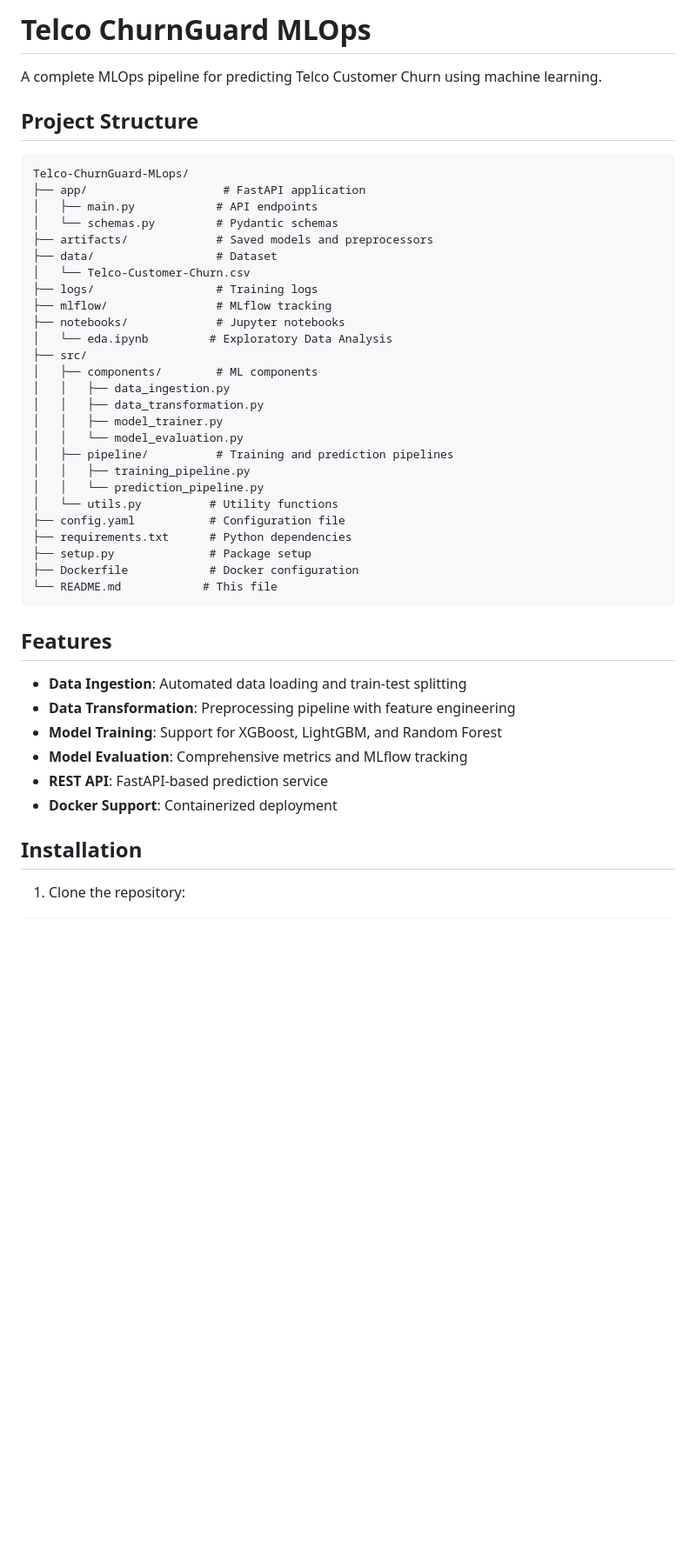
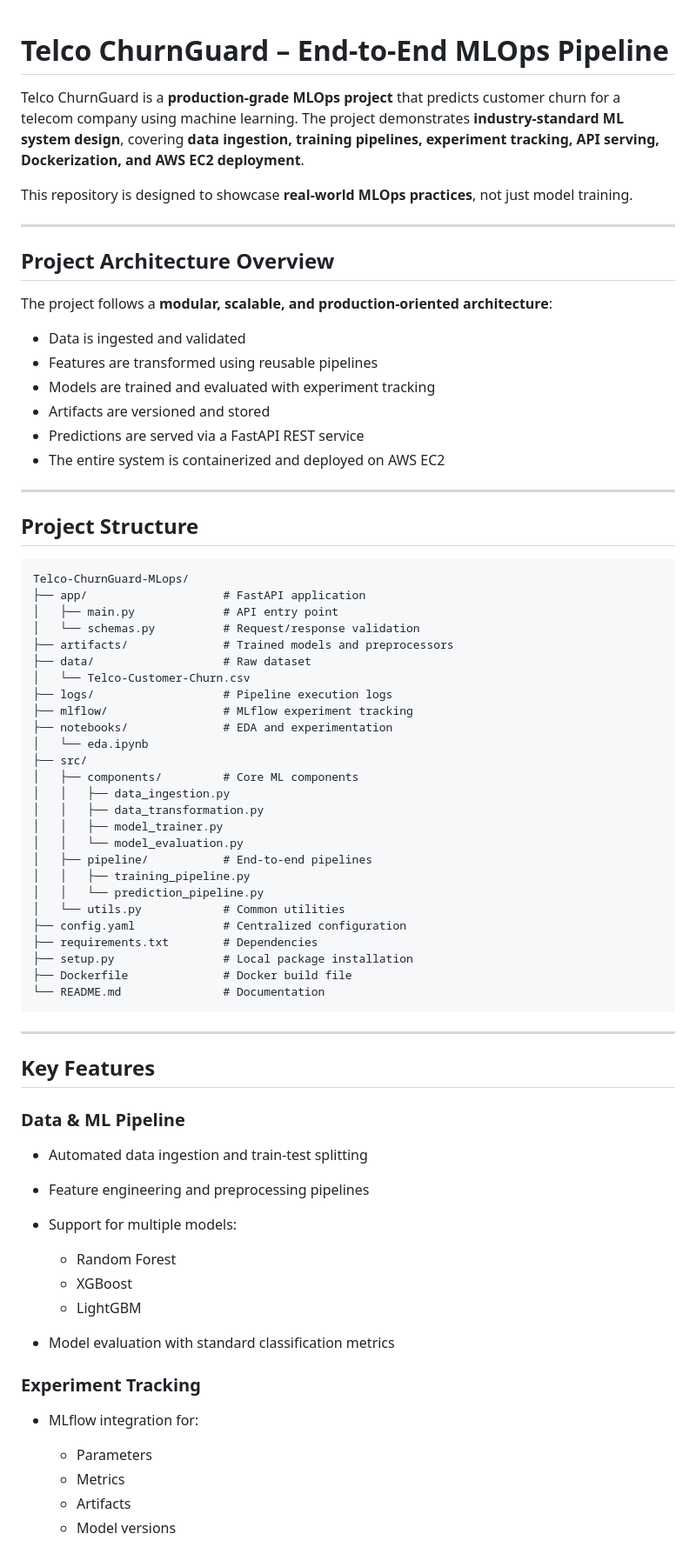
Before and after one commit to yasirwali1052/Telco-ChurnGuard-MLops, a Markdown page: README.md, the part around one of its changes. Shown at 87% size. Drawn GitHub-style; blank space fills up the shorter version.

````diff
--- a/README.md
+++ b/README.md
@@ -1,47 +1,79 @@
-# Telco ChurnGuard MLOps
 
-A complete MLOps pipeline for predicting Telco Customer Churn using machine learning.
+
+# Telco ChurnGuard – End-to-End MLOps Pipeline
+
+Telco ChurnGuard is a **production-grade MLOps project** that predicts customer churn for a telecom company using machine learning.
+The project demonstrates **industry-standard ML system design**, covering **data ingestion, training pipelines, experiment tracking, API serving, Dockerization, and AWS EC2 deployment**.
+
+This repository is designed to showcase **real-world MLOps practices**, not just model training.
+
+---
+
+## Project Architecture Overview
+
+The project follows a **modular, scalable, and production-oriented architecture**:
+
+* Data is ingested and validated
+* Features are transformed using reusable pipelines
+* Models are trained and evaluated with experiment tracking
+* Artifacts are versioned and stored
+* Predictions are served via a FastAPI REST service
+* The entire system is containerized and deployed on AWS EC2
+
+---
 
 ## Project Structure
 
 ```
 Telco-ChurnGuard-MLops/
 ├── app/                    # FastAPI application
-│   ├── main.py            # API endpoints
-│   └── schemas.py         # Pydantic schemas
-├── artifacts/             # Saved models and preprocessors
-├── data/                  # Dataset
+│   ├── main.py             # API entry point
+│   └── schemas.py          # Request/response validation
+├── artifacts/              # Trained models and preprocessors
+├── data/                   # Raw dataset
 │   └── Telco-Customer-Churn.csv
-├── logs/                  # Training logs
-├── mlflow/                # MLflow tracking
-├── notebooks/             # Jupyter notebooks
-│   └── eda.ipynb         # Exploratory Data Analysis
+├── logs/                   # Pipeline execution logs
+├── mlflow/                 # MLflow experiment tracking
+├── notebooks/              # EDA and experimentation
+│   └── eda.ipynb
 ├── src/
-│   ├── components/        # ML components
+│   ├── components/         # Core ML components
 │   │   ├── data_ingestion.py
 │   │   ├── data_transformation.py
 │   │   ├── model_trainer.py
 │   │   └── model_evaluation.py
-│   ├── pipeline/          # Training and prediction pipelines
+│   ├── pipeline/           # End-to-end pipelines
 │   │   ├── training_pipeline.py
 │   │   └── prediction_pipeline.py
-│   └── utils.py          # Utility functions
-├── config.yaml           # Configuration file
-├── requirements.txt      # Python dependencies
-├── setup.py              # Package setup
-├── Dockerfile            # Docker configuration
-└── README.md            # This file
+│   └── utils.py            # Common utilities
+├── config.yaml             # Centralized configuration
+├── requirements.txt        # Dependencies
+├── setup.py                # Local package installation
+├── Dockerfile              # Docker build file
+└── README.md               # Documentation
 ```
 
-## Features
+---
 
-- **Data Ingestion**: Automated data loading and train-test splitting
-- **Data Transformation**: Preprocessing pipeline with feature engineering
-- **Model Training**: Support for XGBoost, LightGBM, and Random Forest
-- **Model Evaluation**: Comprehensive metrics and MLflow tracking
-- **REST API**: FastAPI-based prediction service
-- **Docker Support**: Containerized deployment
+## Key Features
 
-## Installation
+### Data & ML Pipeline
 
-1. Clone the repository:
+* Automated data ingestion and train-test splitting
+* Feature engineering and preprocessing pipelines
+* Support for multiple models:
+
+  * Random Forest
+  * XGBoost
+  * LightGBM
+* Model evaluation with standard classification metrics
+
+### Experiment Tracking
+
+* MLflow integration for:
+
+  * Parameters
+  * Metrics
+  * Artifacts
+  * Model versions
+
````
Also changed, not shown: other parts of README.md (+167 -54 lines).
